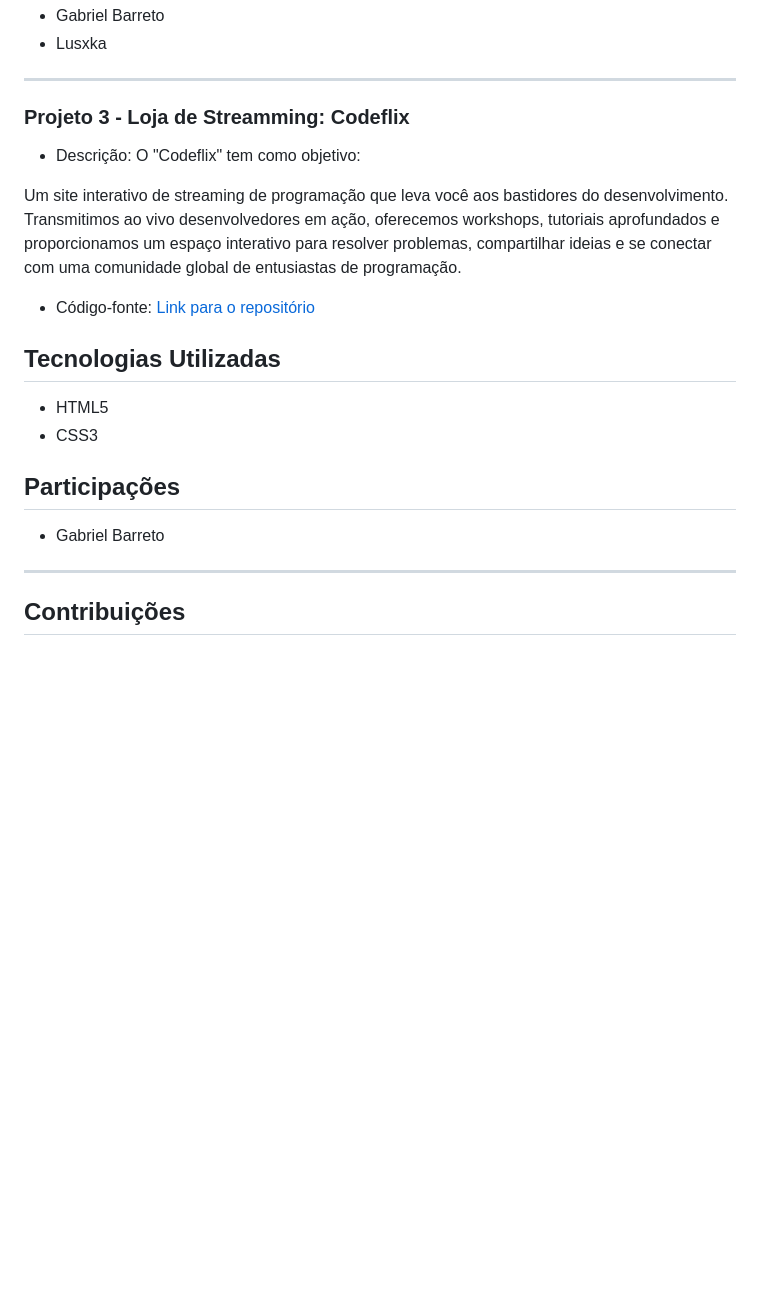
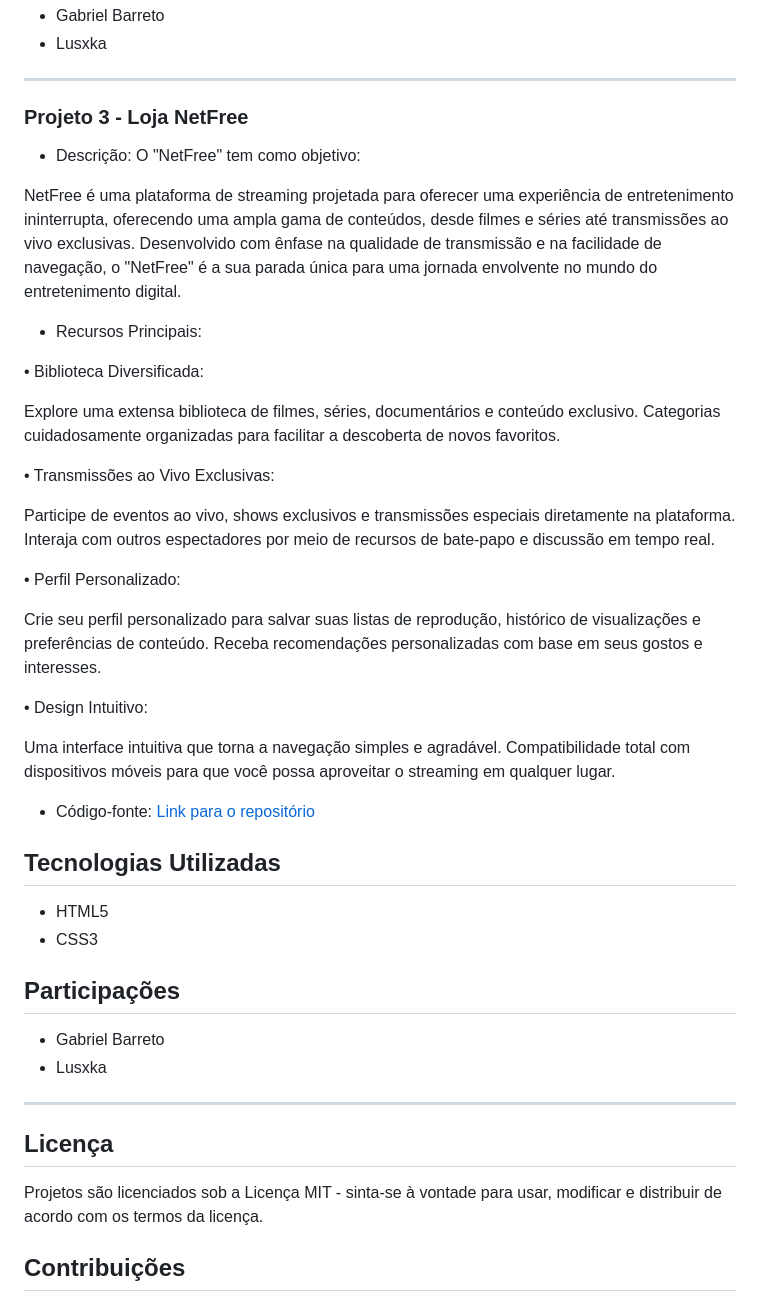
Before and after one commit to Barreto0620/Web_Standards, a Markdown page: README.md, the part around the change printed below. Drawn GitHub-style; blank space fills up the shorter version.

```diff
--- a/README.md
+++ b/README.md
@@ -53,13 +86,34 @@ Demonstrar técnicas inovadoras de codificação para criar uma interface visual
 
 --------------------------------------------------------------------------------------------------------------------------------------------------------------------------------------
 
-### Projeto 3 - Loja de Streamming: Codeflix
+### Projeto 3 - Loja NetFree
 
-- Descrição: O "Codeflix" tem como objetivo:
+- Descrição: O "NetFree" tem como objetivo:
 
-Um site interativo de streaming de programação que leva você aos bastidores do desenvolvimento.
-Transmitimos ao vivo desenvolvedores em ação, oferecemos workshops, tutoriais aprofundados e proporcionamos um espaço interativo para resolver problemas,
-compartilhar ideias e se conectar com uma comunidade global de entusiastas de programação.
+NetFree é uma plataforma de streaming projetada para oferecer uma experiência de entretenimento ininterrupta, oferecendo uma ampla gama de conteúdos, desde filmes e séries até transmissões ao vivo exclusivas.
+Desenvolvido com ênfase na qualidade de transmissão e na facilidade de navegação, o "NetFree" é a sua parada única para uma jornada envolvente no mundo do entretenimento digital.
+
+- Recursos Principais:
+
+• Biblioteca Diversificada:
+
+Explore uma extensa biblioteca de filmes, séries, documentários e conteúdo exclusivo.
+Categorias cuidadosamente organizadas para facilitar a descoberta de novos favoritos.
+
+• Transmissões ao Vivo Exclusivas:
+
+Participe de eventos ao vivo, shows exclusivos e transmissões especiais diretamente na plataforma.
+Interaja com outros espectadores por meio de recursos de bate-papo e discussão em tempo real.
+
+• Perfil Personalizado:
+
+Crie seu perfil personalizado para salvar suas listas de reprodução, histórico de visualizações e preferências de conteúdo.
+Receba recomendações personalizadas com base em seus gostos e interesses.
+
+• Design Intuitivo:
+
+Uma interface intuitiva que torna a navegação simples e agradável.
+Compatibilidade total com dispositivos móveis para que você possa aproveitar o streaming em qualquer lugar.
 
 - Código-fonte: [Link para o repositório](https://github.com/Barreto0620/Senac/tree/1d5722ca7ecf265687e81f1d51bf2bcdd9bf895a/Projeto_Web)
 
@@ -71,8 +125,13 @@ compartilhar ideias e se conectar com uma comunidade global de entusiastas de pr
 ## Participações
 
 - Gabriel Barreto
+- Lusxka
 
 --------------------------------------------------------------------------------------------------------------------------------------------------------------------------------------
+
+## Licença
+
+Projetos são licenciados sob a Licença MIT - sinta-se à vontade para usar, modificar e distribuir de acordo com os termos da licença.
 
 ## Contribuições
 Contribuições e feedbacks são bem-vindos! Se você quiser contribuir para algum projeto ou reportar problemas, fique à vontade para abrir uma issue ou enviar um *pull request.
```
Also changed, not shown: other parts of README.md (+41 -8 lines).
